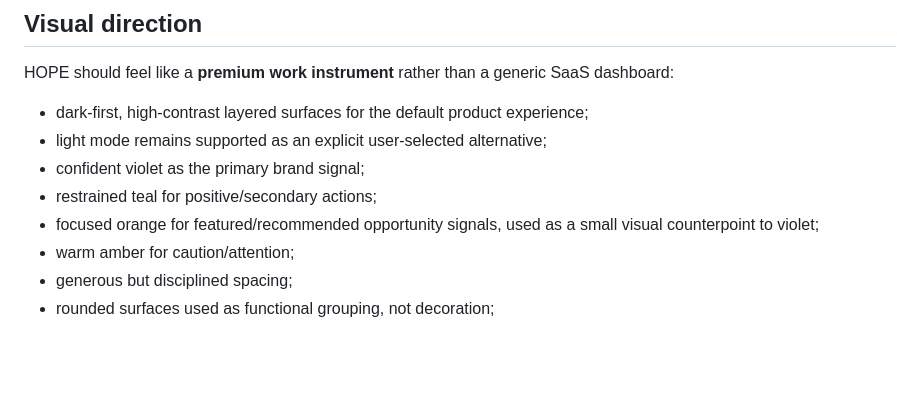
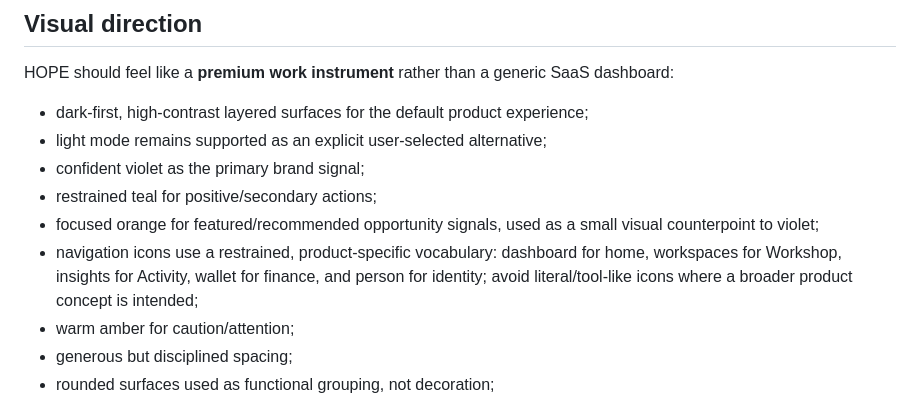
Before and after one commit to amirdavodpour-stack/3, a Markdown page: DESIGN.md, the part around the change. Drawn GitHub-style; blank space fills up the shorter version.

Commit message:
document premium navigation icon language

```diff
--- a/DESIGN.md
+++ b/DESIGN.md
@@ -20,6 +20,7 @@ HOPE should feel like a **premium work instrument** rather than a generic SaaS d
 - confident violet as the primary brand signal;
 - restrained teal for positive/secondary actions;
 - focused orange for featured/recommended opportunity signals, used as a small visual counterpoint to violet;
+- navigation icons use a restrained, product-specific vocabulary: dashboard for home, workspaces for Workshop, insights for Activity, wallet for finance, and person for identity; avoid literal/tool-like icons where a broader product concept is intended;
 - warm amber for caution/attention;
 - generous but disciplined spacing;
 - rounded surfaces used as functional grouping, not decoration;
```
